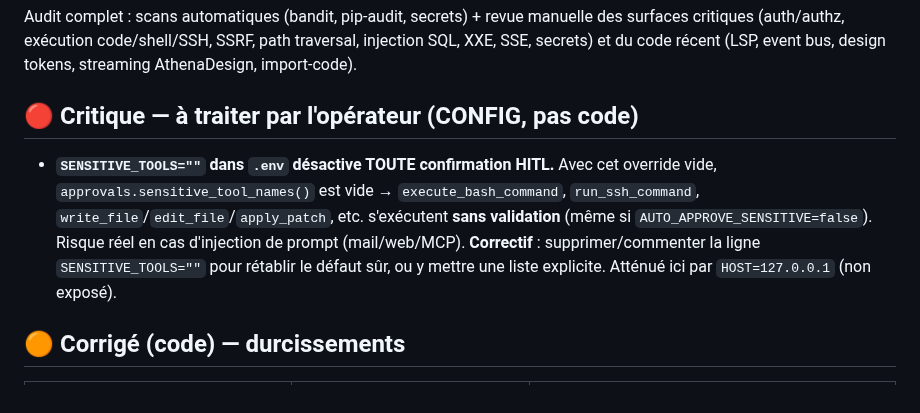
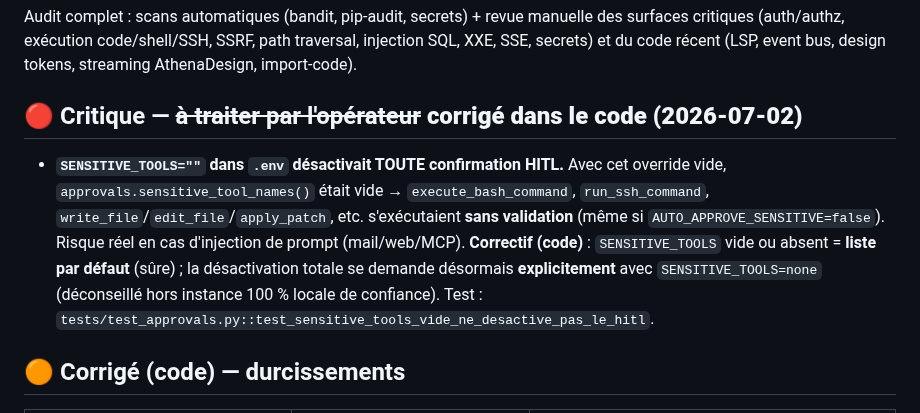
Before and after one commit to faelnor92/Athena, a Markdown page: docs/SECURITY_AUDIT.md, the part around the change. Drawn GitHub-style.

Commit message:
docs: synchronise l'audit et DEV_NOTES avec les fixes commités
- SECURITY_AUDIT.md : la faille critique SENSITIVE_TOOLS="" est corrigée
  DANS LE CODE (51159e1) — plus une action opérateur ; renvoi vers le test.
- DEV_NOTES.md : bug #3 (orchestrateur qui code à la place du spécialiste)
  marqué CORRIGÉ (fddefbb) avec le détail des deux fuites fermées.

Co-Authored-By: Claude Fable 5 <noreply@anthropic.com>

```diff
--- a/docs/SECURITY_AUDIT.md
+++ b/docs/SECURITY_AUDIT.md
@@ -4,13 +4,15 @@ Audit complet : scans automatiques (bandit, pip-audit, secrets) + revue manuelle
 critiques (auth/authz, exécution code/shell/SSH, SSRF, path traversal, injection SQL, XXE, SSE,
 secrets) et du code récent (LSP, event bus, design tokens, streaming AthenaDesign, import-code).
 
-## 🔴 Critique — à traiter par l'opérateur (CONFIG, pas code)
-- **`SENSITIVE_TOOLS=""` dans `.env` désactive TOUTE confirmation HITL.** Avec cet override vide,
-  `approvals.sensitive_tool_names()` est vide → `execute_bash_command`, `run_ssh_command`,
-  `write_file`/`edit_file`/`apply_patch`, etc. s'exécutent **sans validation** (même si
+## 🔴 Critique — ~~à traiter par l'opérateur~~ **corrigé dans le code (2026-07-02)**
+- **`SENSITIVE_TOOLS=""` dans `.env` désactivait TOUTE confirmation HITL.** Avec cet override vide,
+  `approvals.sensitive_tool_names()` était vide → `execute_bash_command`, `run_ssh_command`,
+  `write_file`/`edit_file`/`apply_patch`, etc. s'exécutaient **sans validation** (même si
   `AUTO_APPROVE_SENSITIVE=false`). Risque réel en cas d'injection de prompt (mail/web/MCP).
-  **Correctif** : supprimer/commenter la ligne `SENSITIVE_TOOLS=""` pour rétablir le défaut sûr,
-  ou y mettre une liste explicite. Atténué ici par `HOST=127.0.0.1` (non exposé).
+  **Correctif (code)** : `SENSITIVE_TOOLS` vide ou absent = **liste par défaut** (sûre) ; la
+  désactivation totale se demande désormais **explicitement** avec `SENSITIVE_TOOLS=none`
+  (déconseillé hors instance 100 % locale de confiance). Test :
+  `tests/test_approvals.py::test_sensitive_tools_vide_ne_desactive_pas_le_hitl`.
 
 ## 🟠 Corrigé (code) — durcissements
 | Faille | Lieu | Correctif |
```
Also changed, not shown: docs/DEV_NOTES.md (+1 -1 lines).
